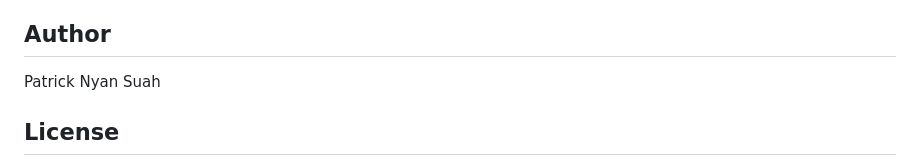
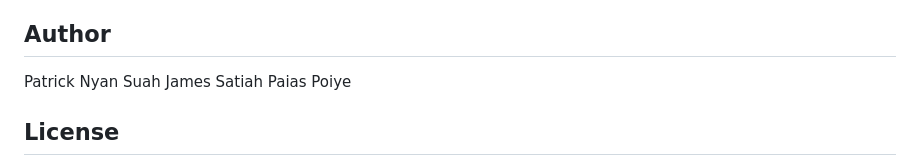
Before and after one commit to pateducation24-cpu/Web-based-Quiz-application, a Markdown page: README.md, the part around the change. GitHub-like rendering.

Commit message:
Add authors to the README file

```diff
--- a/README.md
+++ b/README.md
@@ -150,6 +150,8 @@ The repository uses Django authentication, CSRF middleware, session state, and O
 ## Author
 
 Patrick Nyan Suah
+James Satiah
+Paias Poiye
 
 ## License
 
```
